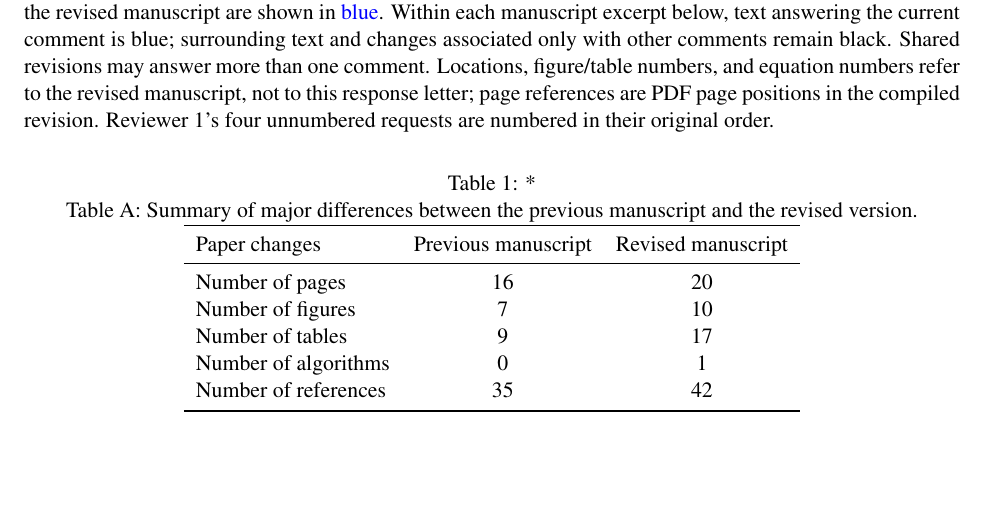
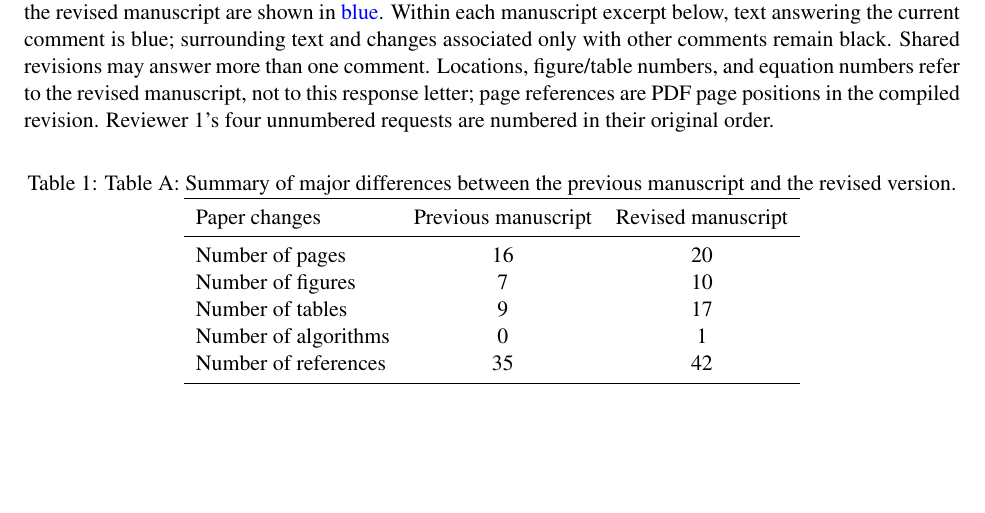
Before and after one commit to xaviwho/PureProt, a LaTeX document (paper/response_to_comment.tex): part of page 2 of 12, cut so that both start at the same text. Compiled offline with pdfLaTeX.

Commit message:
Compiled 2026-10-18 00:58 UTC

```diff
--- a/paper/response_to_comment.tex
+++ b/paper/response_to_comment.tex
@@ -55,7 +55,7 @@ Reviewer~1's four unnumbered requests are numbered in their original order.
 
 \begin{table}[!htbp]
 \centering
-\caption*{Table A: Summary of major differences between the previous manuscript and the revised version.}
+\caption{Table A: Summary of major differences between the previous manuscript and the revised version.}
 \begin{tabular}{lcc}
 \toprule
 Paper changes & Previous manuscript & Revised manuscript \\
```
